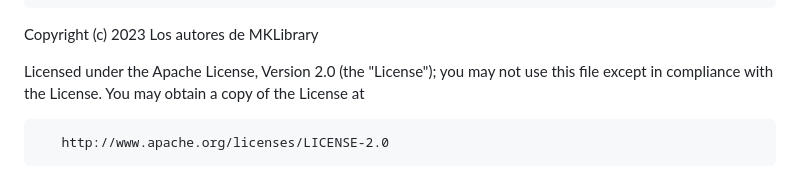
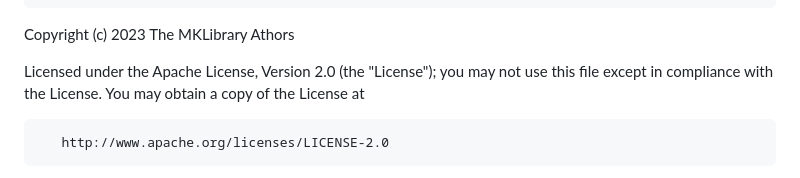
Before and after one commit to Isaac684/MKLibrary, a Markdown page: LICENSE.md, the part around the change. Rendered like a GitHub page.

```diff
--- a/LICENSE.md
+++ b/LICENSE.md
@@ -186,7 +186,7 @@
       same "printed page" as the copyright notice for easier
       identification within third-party archives.
 
-   Copyright (c) 2023 Los autores de MKLibrary
+   Copyright (c) 2023 The MKLibrary Athors
 
    Licensed under the Apache License, Version 2.0 (the "License");
    you may not use this file except in compliance with the License.
```
